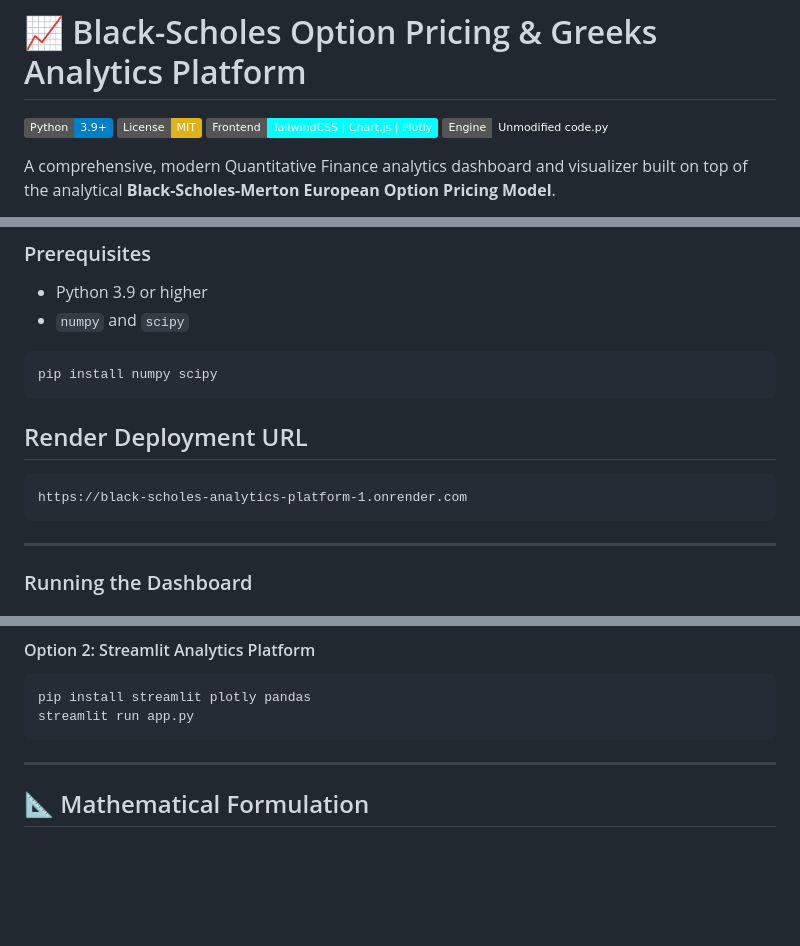
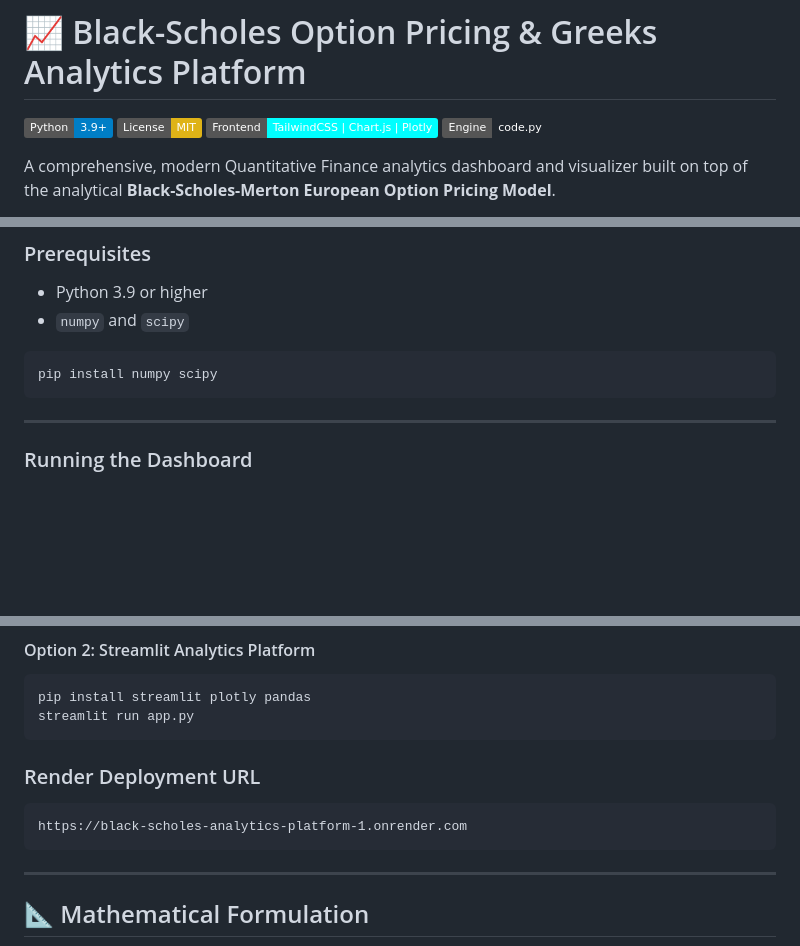
Before and after one commit to Pankajdixit11/Black-Scholes-Model, a Markdown page: README.md, 3 parts joined by grey strips. GitHub-like rendering; badges without logos; blank space fills up the shorter version.

````diff
--- a/README.md
+++ b/README.md
@@ -3,7 +3,7 @@
 [![Python](https://img.shields.io/badge/Python-3.9%2B-blue.svg?logo=python&logoColor=white)](https://www.python.org/)
 [![License: MIT](https://img.shields.io/badge/License-MIT-yellow.svg)](https://opensource.org/licenses/MIT)
 [![Framework](https://img.shields.io/badge/Frontend-TailwindCSS%20%7C%20Chart.js%20%7C%20Plotly-cyan.svg)](https://tailwindcss.com/)
-[![Engine](https://img.shields.io/badge/Engine-Unmodified%20code.py-emerald.svg)](#core-engine)
+[![Engine](https://img.shields.io/badge/Engine-code.py-emerald.svg)](#core-engine)
 
 A comprehensive, modern Quantitative Finance analytics dashboard and visualizer built on top of the analytical **Black-Scholes-Merton European Option Pricing Model**.
 
@@ -53,10 +53,7 @@ The platform provides real-time pricing, sensitivity analysis across the **Greek
 ```bash
 pip install numpy scipy
 ```
-## Render Deployment URL
-```
-https://black-scholes-analytics-platform-1.onrender.com
-```
+
 ---
 
 ### Running the Dashboard
@@ -72,7 +69,10 @@ python run_ui.py
 pip install streamlit plotly pandas
 streamlit run app.py
 ```
-
+### Render Deployment URL
+```
+https://black-scholes-analytics-platform-1.onrender.com
+```
 ---
 
 ## 📐 Mathematical Formulation
````
